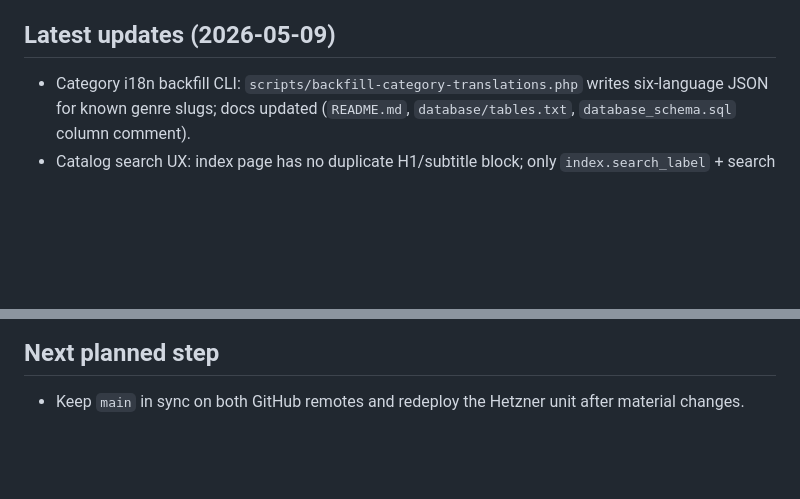
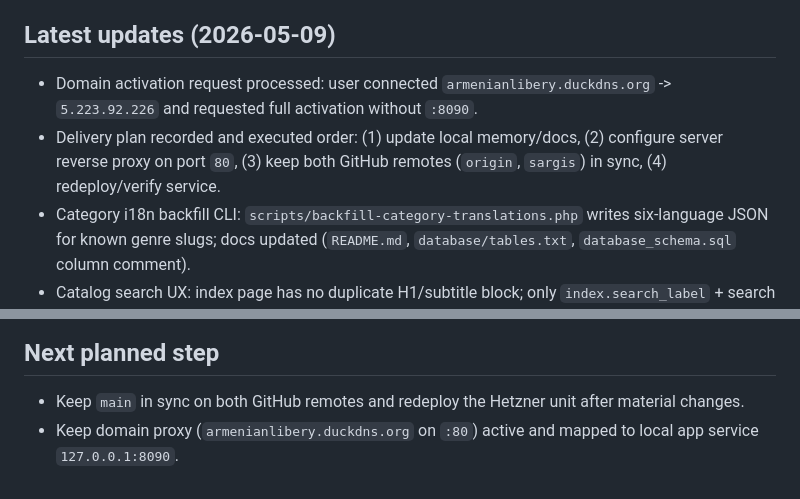
Before and after one commit to Sargis10/first-project, a Markdown page: docs/PROJECT_MEMORY.md, 2 parts joined by grey strips. GitHub-like rendering; blank space fills up the shorter version.

Commit message:
docs(memory): record duckdns domain activation workflow
Capture the new domain activation request and the required local->server->multi-remote sync sequence so future sessions preserve deployment intent.

Co-authored-by: Cursor <cursoragent@cursor.com>

```diff
--- a/docs/PROJECT_MEMORY.md
+++ b/docs/PROJECT_MEMORY.md
@@ -46,6 +46,8 @@ This file is the persistent working memory for this project and should be update
 - MySQL/MariaDB server
 
 ## Latest updates (2026-05-09)
+- Domain activation request processed: user connected `armenianlibery.duckdns.org` -> `5.223.92.226` and requested full activation without `:8090`.
+- Delivery plan recorded and executed order: (1) update local memory/docs, (2) configure server reverse proxy on port `80`, (3) keep both GitHub remotes (`origin`, `sargis`) in sync, (4) redeploy/verify service.
 - Category i18n backfill CLI: `scripts/backfill-category-translations.php` writes six-language JSON for known genre slugs; docs updated (`README.md`, `database/tables.txt`, `database_schema.sql` column comment).
 - Catalog search UX: index page has no duplicate H1/subtitle block; only `index.search_label` + search field + category chips. **Site nav** uses `header.site-header` so inner `<header>` elements are not styled with the glass navbar (that had caused a large frosted panel on the catalog).
 - Security hardening: env-based DB credentials, CSRF protection on state-changing forms, stricter session cookie settings, and safer error output.
@@ -79,3 +81,4 @@ This file is the persistent working memory for this project and should be update
 
 ## Next planned step
 - Keep `main` in sync on both GitHub remotes and redeploy the Hetzner unit after material changes.
+- Keep domain proxy (`armenianlibery.duckdns.org` on `:80`) active and mapped to local app service `127.0.0.1:8090`.
```
